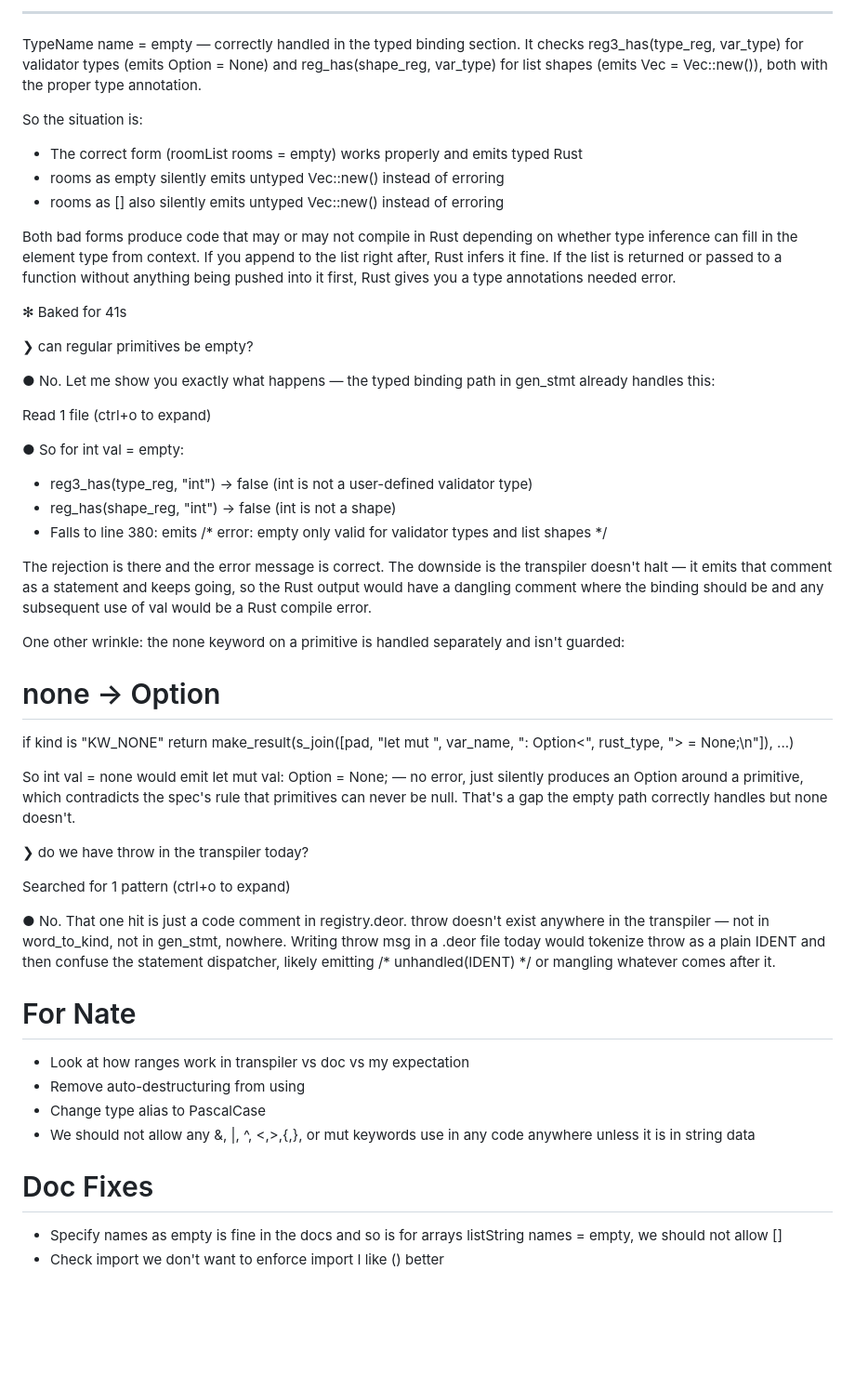
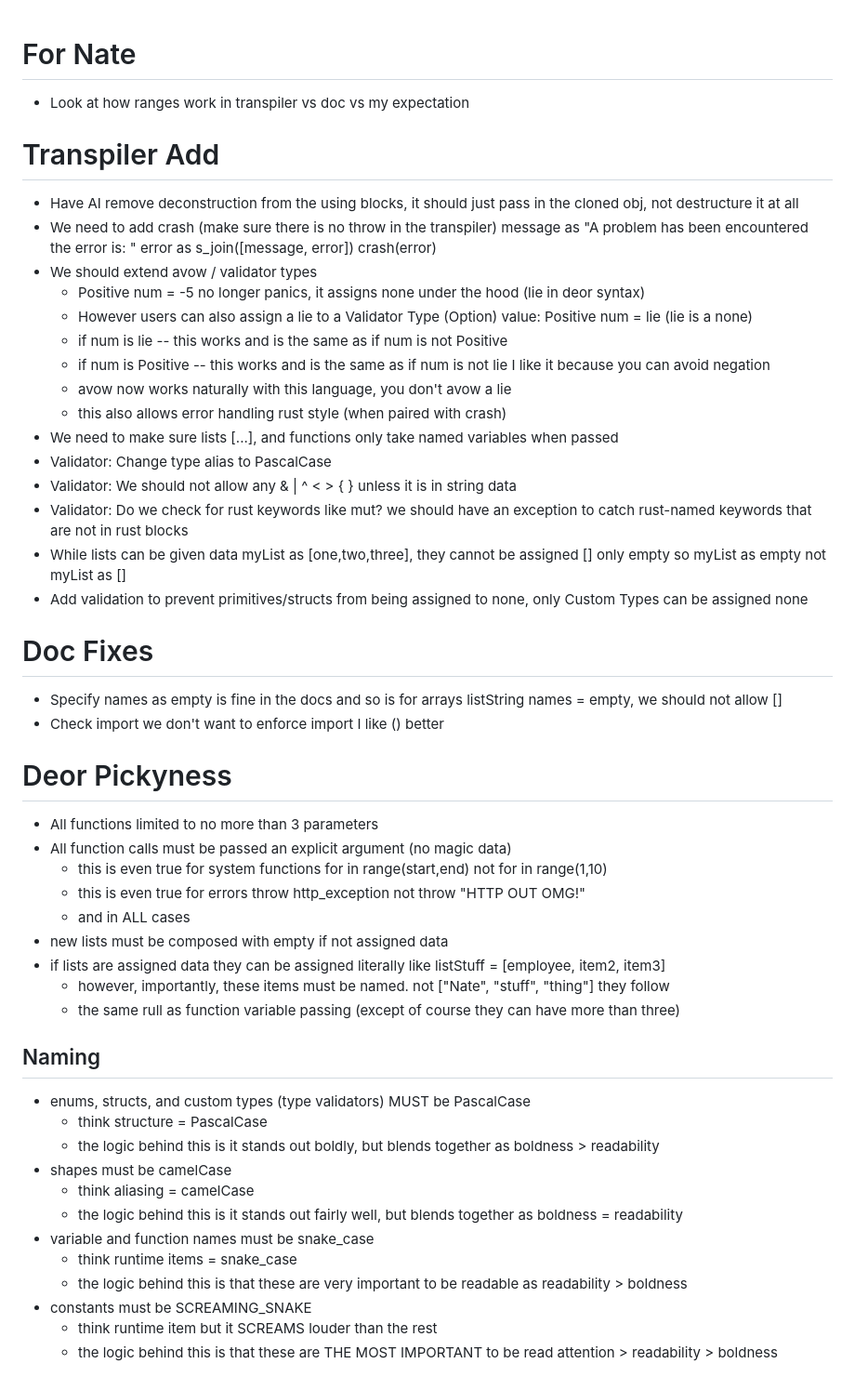
Before and after one commit to nathanphoffman/DeorLang, a Markdown page: specification/doc_audit.md, the part around the change. Shown at 93% size. Rendered like a GitHub page; blank space fills up the shorter version.

Commit message:
updated audit ideas -- getting a clear picture need to consolidate with docs

```diff
--- a/specification/doc_audit.md
+++ b/specification/doc_audit.md
@@ -1,63 +1,51 @@
- ---
-
-
-
-
-  TypeName name = empty — correctly handled in the typed binding section. It checks reg3_has(type_reg, var_type) for validator types (emits Option<TypeName> =
-  None) and reg_has(shape_reg, var_type) for list shapes (emits Vec<T> = Vec::new()), both with the proper type annotation.
-
-  So the situation is:
-  - The correct form (roomList rooms = empty) works properly and emits typed Rust
-  - rooms as empty silently emits untyped Vec::new() instead of erroring
-  - rooms as [] also silently emits untyped Vec::new() instead of erroring
-
-  Both bad forms produce code that may or may not compile in Rust depending on whether type inference can fill in the element type from context. If you append
-  to the list right after, Rust infers it fine. If the list is returned or passed to a function without anything being pushed into it first, Rust gives you a
-  type annotations needed error.
-
-✻ Baked for 41s
-
-❯ can regular primitives be empty?
-
-● No. Let me show you exactly what happens — the typed binding path in gen_stmt already handles this:
-
-  Read 1 file (ctrl+o to expand)
-
-● So for int val = empty:
-  - reg3_has(type_reg, "int") → false (int is not a user-defined validator type)
-  - reg_has(shape_reg, "int") → false (int is not a shape)
-  - Falls to line 380: emits /* error: empty only valid for validator types and list shapes */
-
-  The rejection is there and the error message is correct. The downside is the transpiler doesn't halt — it emits that comment as a statement and keeps going,
-  so the Rust output would have a dangling comment where the binding should be and any subsequent use of val would be a Rust compile error.
-
-  One other wrinkle: the none keyword on a primitive is handled separately and isn't guarded:
-
-  # none → Option<T>
-  if kind is "KW_NONE"
-      return make_result(s_join([pad, "let mut ", var_name, ": Option<", rust_type, "> = None;\n"]), ...)
-
-  So int val = none would emit let mut val: Option<i32> = None; — no error, just silently produces an Option around a primitive, which contradicts the spec's
-  rule that primitives can never be null. That's a gap the empty path correctly handles but none doesn't.
-
-
-❯ do we have throw in the transpiler today?
-
-  Searched for 1 pattern (ctrl+o to expand)
-
-● No. That one hit is just a code comment in registry.deor. throw doesn't exist anywhere in the transpiler — not in word_to_kind, not in gen_stmt, nowhere. Writing throw msg in
-  a .deor file today would tokenize throw as a plain IDENT and then confuse the statement dispatcher, likely emitting /* unhandled(IDENT) */ or mangling whatever comes after it.
-
-
-
-
 # For Nate
 - Look at how ranges work in transpiler vs doc vs my expectation
-- Remove auto-destructuring from using
-- Change type alias to PascalCase
-- We should not allow any &, |, ^, <,>,{,}, or mut keywords use in any code anywhere unless it is in string data
 
+# Transpiler Add
+- Have AI remove deconstruction from the using blocks, it should just pass in the cloned obj, not destructure it at all
+- We need to add crash (make sure there is no throw in the transpiler)
+    message as "A problem has been encountered the error is: "
+    error as s_join([message, error])
+    crash(error)
+- We should extend avow / validator types
+  - Positive num = -5 no longer panics, it assigns none under the hood (lie in deor syntax)
+  - However users can also assign a lie to a Validator Type (Option) value: Positive num = lie  (lie is a none)
+  - if num is lie  -- this works and is the same as if num is not Positive
+  - if num is Positive -- this works and is the same as if num is not lie I like it because you can avoid negation
+  - avow now works naturally with this language, you don't avow a lie
+  - this also allows error handling rust style (when paired with crash)
+- We need to make sure lists [...], and functions only take named variables when passed
+- Validator: Change type alias to PascalCase
+- Validator: We should not allow any & | ^ < > { } unless it is in string data
+- Validator: Do we check for rust keywords like mut? we should have an exception to catch rust-named keywords that are not in rust blocks
+- While lists can be given data myList as [one,two,three], they cannot be assigned [] only empty so myList as empty not myList as []
+- Add validation to prevent primitives/structs from being assigned to none, only Custom Types can be assigned none
 
 # Doc Fixes
 - Specify names as empty is fine in the docs and so is for arrays listString names = empty, we should not allow []
 - Check import we don't want to enforce import I like () better
+
+# Deor Pickyness
+- All functions limited to no more than 3 parameters
+- All function calls must be passed an explicit argument (no magic data)
+  - this is even true for system functions for in range(start,end) not for in range(1,10)
+  - this is even true for errors throw http_exception not throw "HTTP OUT OMG!"
+  - and in ALL cases
+- new lists must be composed with empty if not assigned data
+- if lists are assigned data they can be assigned literally like listStuff = [employee, item2, item3]
+  - however, importantly, these items must be named.  not ["Nate", "stuff", "thing"] they follow
+  - the same rull as function variable passing (except of course they can have more than three)
+
+## Naming
+- enums, structs, and custom types (type validators) MUST be PascalCase
+  - think structure = PascalCase
+  - the logic behind this is it stands out boldly, but blends together as boldness > readability
+- shapes must be camelCase
+  - think aliasing = camelCase
+  - the logic behind this is it stands out fairly well, but blends together as boldness = readability
+- variable and function names must be snake_case
+  - think runtime items = snake_case
+  - the logic behind this is that these are very important to be readable as readability > boldness
+- constants must be SCREAMING_SNAKE
+  - think runtime item but it SCREAMS louder than the rest
+  - the logic behind this is that these are THE MOST IMPORTANT to be read attention > readability > boldness
```
